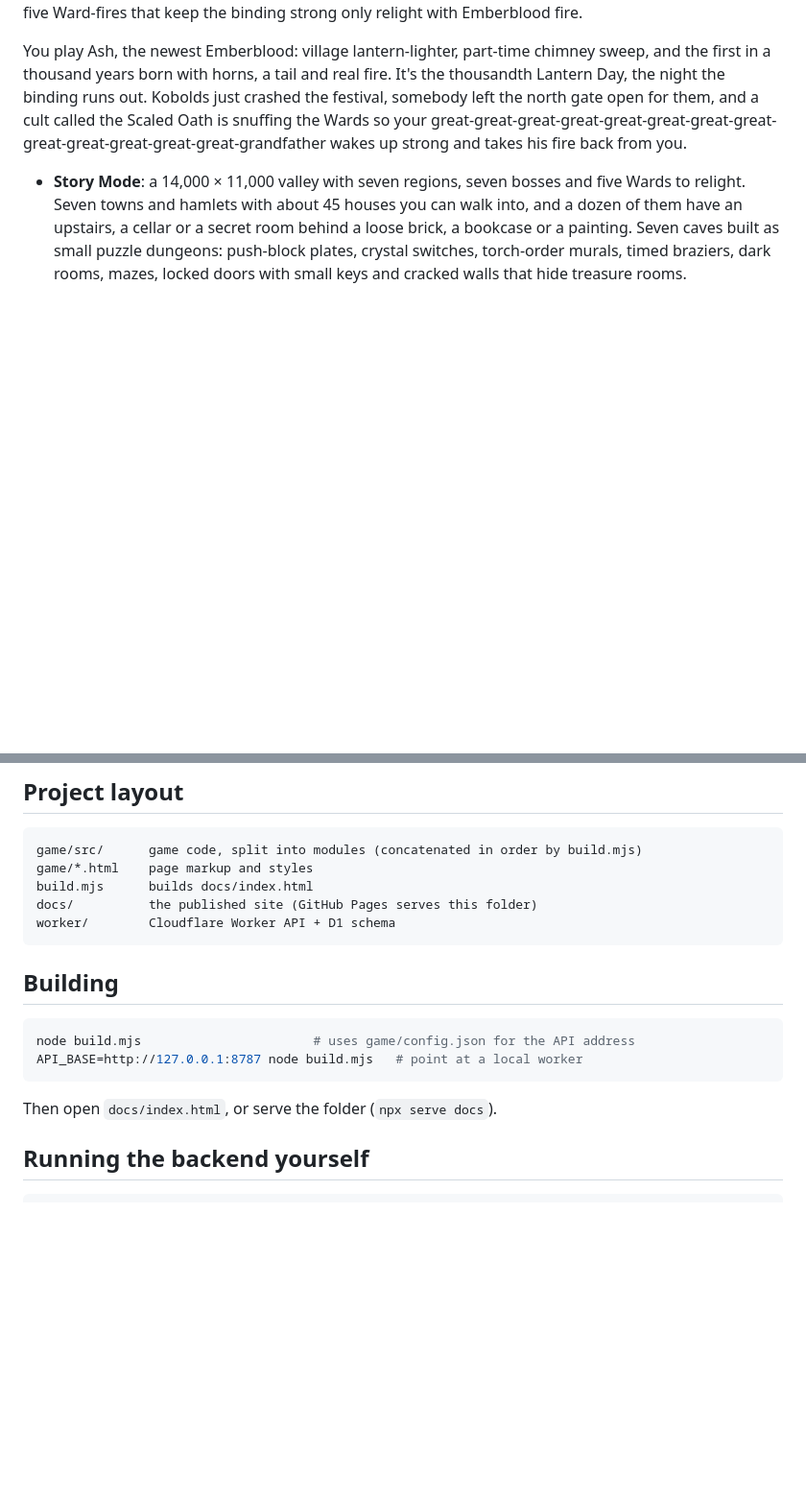
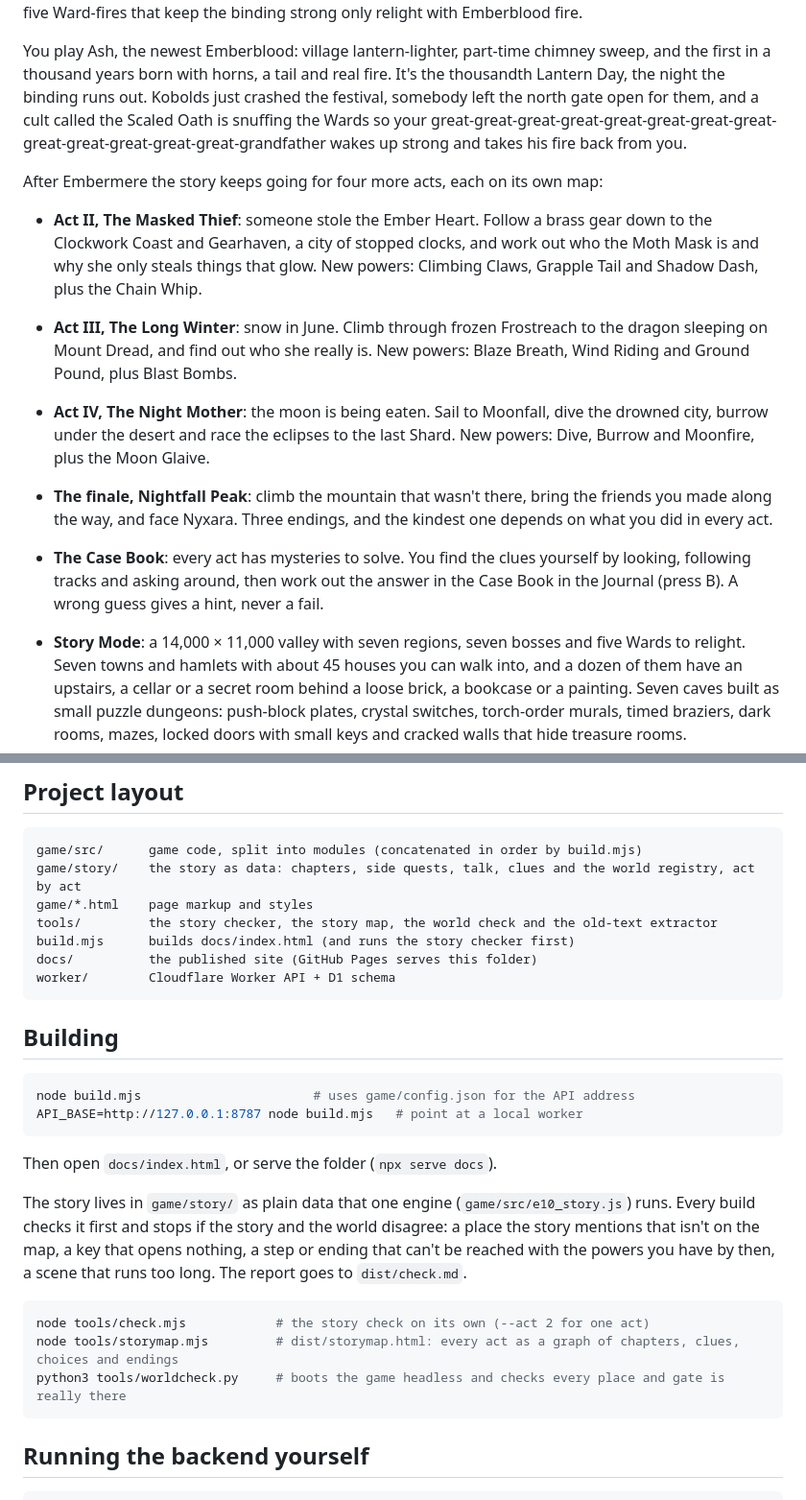
Before and after one commit to muellercodes/emberblood, a Markdown page: README.md, 2 parts joined by grey strips. Shown at 96% size. GitHub-like rendering; blank space fills up the shorter version.

Commit message:
README: the five acts, the Case Book, and the story as data with its checker
Co-Authored-By: Claude Opus 5.5 <noreply@anthropic.com>

Claude-Session: https://claude.ai/code/session_012mhDhMXwpBFfVUAyrdchyY

````diff
--- a/README.md
+++ b/README.md
@@ -10,6 +10,14 @@ A thousand years ago the dragon Vorlaxis, the First Flame, ruled the valley of E
 
 You play Ash, the newest Emberblood: village lantern-lighter, part-time chimney sweep, and the first in a thousand years born with horns, a tail and real fire. It's the thousandth Lantern Day, the night the binding runs out. Kobolds just crashed the festival, somebody left the north gate open for them, and a cult called the Scaled Oath is snuffing the Wards so your great-great-great-great-great-great-great-great-great-great-great-great-great-grandfather wakes up strong and takes his fire back from you.
 
+After Embermere the story keeps going for four more acts, each on its own map:
+
+- **Act II, The Masked Thief**: someone stole the Ember Heart. Follow a brass gear down to the Clockwork Coast and Gearhaven, a city of stopped clocks, and work out who the Moth Mask is and why she only steals things that glow. New powers: Climbing Claws, Grapple Tail and Shadow Dash, plus the Chain Whip.
+- **Act III, The Long Winter**: snow in June. Climb through frozen Frostreach to the dragon sleeping on Mount Dread, and find out who she really is. New powers: Blaze Breath, Wind Riding and Ground Pound, plus Blast Bombs.
+- **Act IV, The Night Mother**: the moon is being eaten. Sail to Moonfall, dive the drowned city, burrow under the desert and race the eclipses to the last Shard. New powers: Dive, Burrow and Moonfire, plus the Moon Glaive.
+- **The finale, Nightfall Peak**: climb the mountain that wasn't there, bring the friends you made along the way, and face Nyxara. Three endings, and the kindest one depends on what you did in every act.
+
+- **The Case Book**: every act has mysteries to solve. You find the clues yourself by looking, following tracks and asking around, then work out the answer in the Case Book in the Journal (press B). A wrong guess gives a hint, never a fail.
 - **Story Mode**: a 14,000 × 11,000 valley with seven regions, seven bosses and five Wards to relight. Seven towns and hamlets with about 45 houses you can walk into, and a dozen of them have an upstairs, a cellar or a secret room behind a loose brick, a bookcase or a painting. Seven caves built as small puzzle dungeons: push-block plates, crystal switches, torch-order murals, timed braziers, dark rooms, mazes, locked doors with small keys and cracked walls that hide treasure rooms.
 - **Ember's Trials**: three big dungeons built by Ash's ancestor. Each has a gift you earn halfway through and need for the rest, a weapon in a big chest, a boss key and a boss: Old Gnarl the root giant (Trial of the Leap, you learn to **jump**), the Mirrow Serpent (Trial of the Tide, you learn to **walk on water**), and Skrae the Storm Wyvern, fought in the air (Trial of the Sky, you grow **wings and fly**). The new moves open up islands, broken bridges, lava islands and sky nests all over the valley.
 - **Six weapons**: the Ember Blade, Twin Fangs (fast daggers, sneak attacks), a Pike that skewers a whole line, a Forge Hammer that smashes guards and cracked walls, the Ash Bow (shoot through your own fire breath for fire arrows) and the Wing-rang, a boomerang that stuns and fetches coins. Mom forges every one of them stronger with star-iron.
@@ -80,8 +88,10 @@ The backend is a tiny [Cloudflare Worker](worker/src/index.js) with a [D1](https
 
 ```
 game/src/      game code, split into modules (concatenated in order by build.mjs)
+game/story/    the story as data: chapters, side quests, talk, clues and the world registry, act by act
 game/*.html    page markup and styles
-build.mjs      builds docs/index.html
+tools/         the story checker, the story map, the world check and the old-text extractor
+build.mjs      builds docs/index.html (and runs the story checker first)
 docs/          the published site (GitHub Pages serves this folder)
 worker/        Cloudflare Worker API + D1 schema
 ```
@@ -94,6 +104,14 @@ API_BASE=http://127.0.0.1:8787 node build.mjs   # point at a local worker
 ```
 
 Then open `docs/index.html`, or serve the folder (`npx serve docs`).
+
+The story lives in `game/story/` as plain data that one engine (`game/src/e10_story.js`) runs. Every build checks it first and stops if the story and the world disagree: a place the story mentions that isn't on the map, a key that opens nothing, a step or ending that can't be reached with the powers you have by then, a scene that runs too long. The report goes to `dist/check.md`.
+
+```bash
+node tools/check.mjs            # the story check on its own (--act 2 for one act)
+node tools/storymap.mjs         # dist/storymap.html: every act as a graph of chapters, clues, choices and endings
+python3 tools/worldcheck.py     # boots the game headless and checks every place and gate is really there
+```
 
 ## Running the backend yourself
 
````
